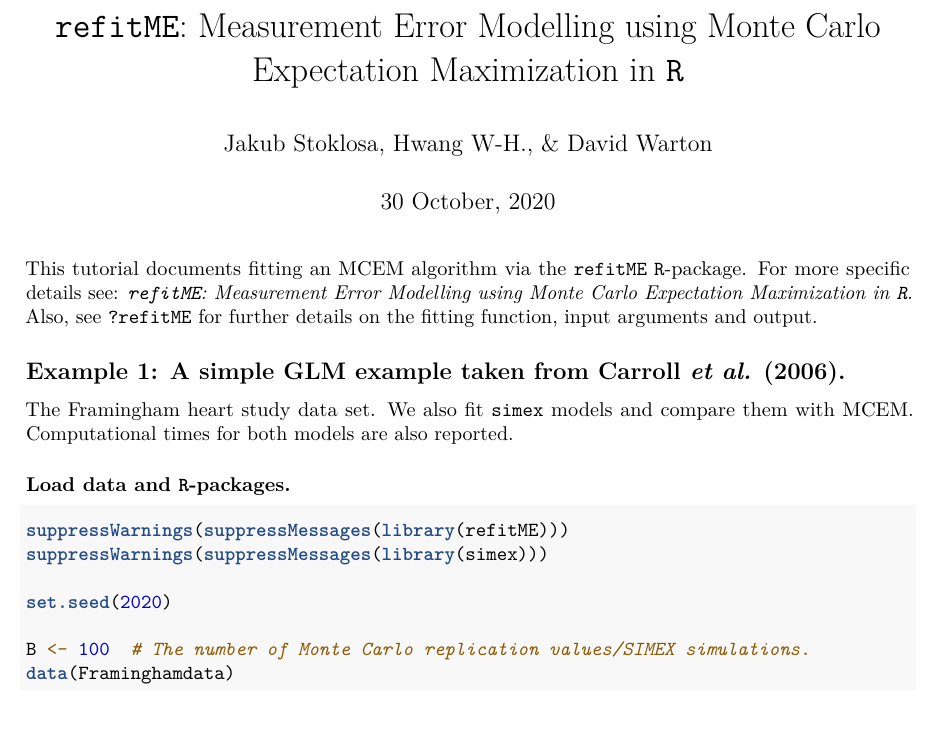
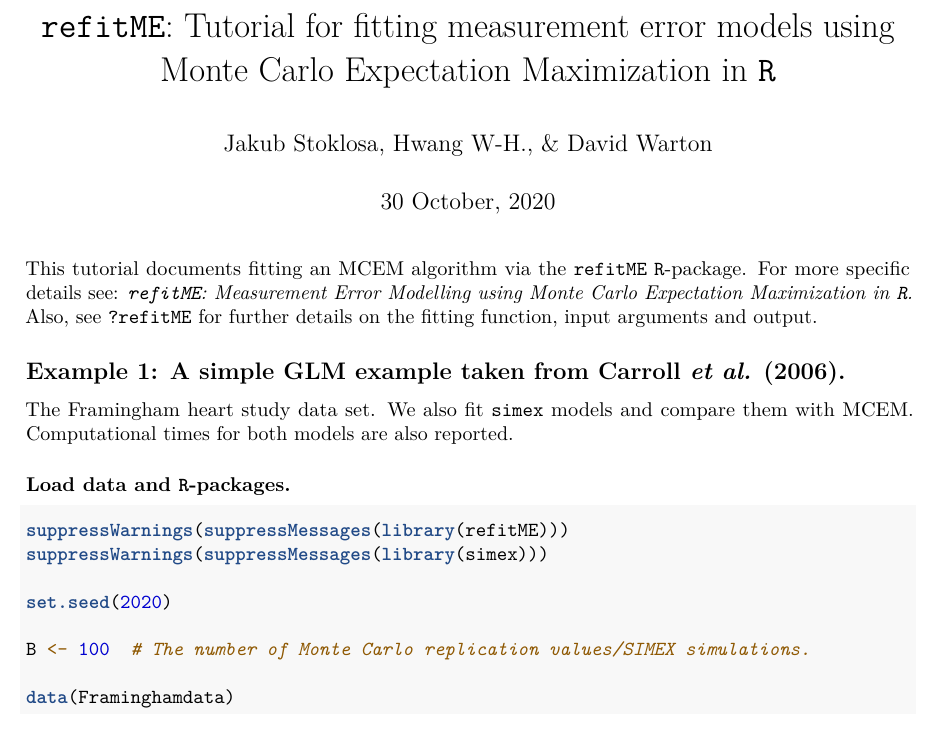
Before and after one commit to JakubStats/refitME, an R Markdown document (refitME_tutorial.Rmd): part of page 1 of 6, cut at the place of the change, the shorter picture padded with empty space. Rendered offline with R 4.5, knitr and Pandoc, then LaTeX, with nearby package versions; some code elsewhere in the file could not run offline.

Commit message:
- Updates - 30/10/2020

```diff
--- a/refitME_tutorial.Rmd
+++ b/refitME_tutorial.Rmd
@@ -1,5 +1,5 @@
 ---
-title: '`refitME`: Measurement Error Modelling using Monte Carlo Expectation Maximization in `R`'
+title: '`refitME`: Tutorial for fitting measurement error models using Monte Carlo Expectation Maximization in `R`'
 author: "Jakub Stoklosa, Hwang W-H., & David Warton"
 date: "`r format(Sys.time(), '%d %B, %Y')`"
 header-includes: # Allows you to add in your own Latex packages.
```
Also changed, not shown: refitME_tutorial.Rmd (3 more changed lines), 1 other file.
